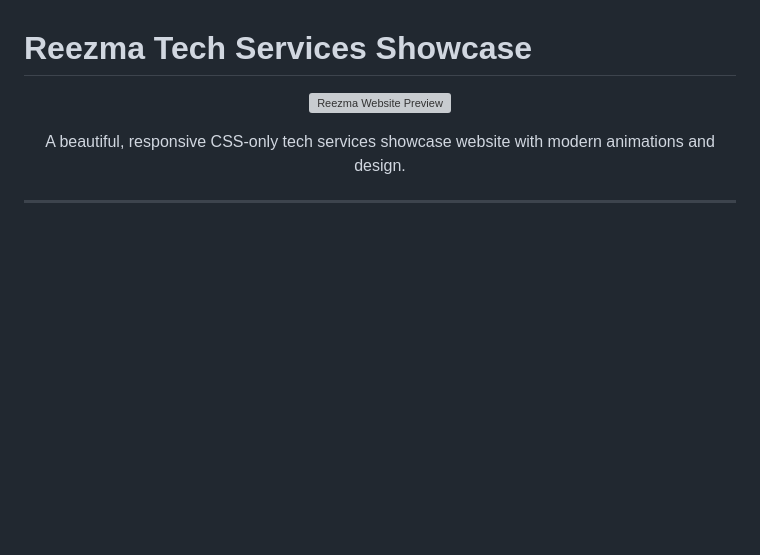
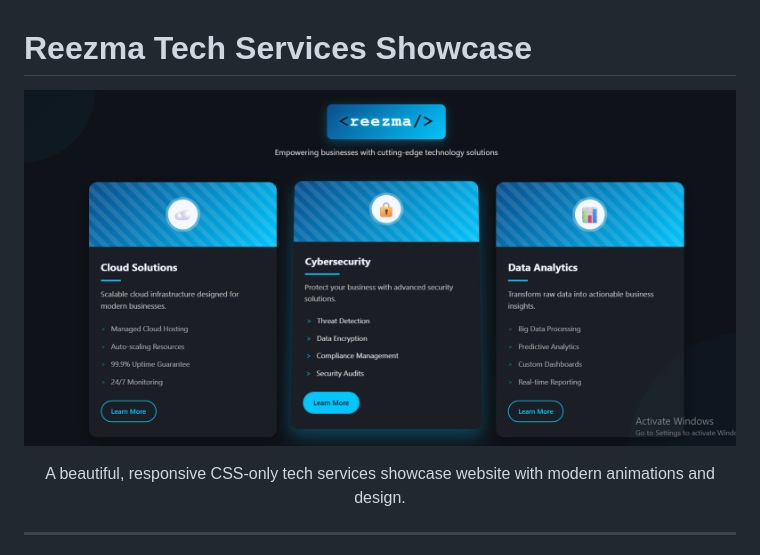
Before and after one commit to reezmahanan/Reezma-tech-services, a Markdown page: README.md, the part around the change. GitHub-like rendering; blank space fills up the shorter version; grey boxes are pictures that could not be loaded.

Commit message:
Change image source for Reezma website preview

```diff
--- a/README.md
+++ b/README.md
@@ -1,7 +1,7 @@
 # Reezma Tech Services Showcase
 
 <p align="center">
-  <img src="screenshots/reezma-preview.png" alt="Reezma Website Preview" width="600">
+  <img src="https://github.com/reezmahanan/Reezma-tech-services/blob/main/Screenshot%202025-09-11%20193903.png">
 </p>
 
 <p align="center">
```
